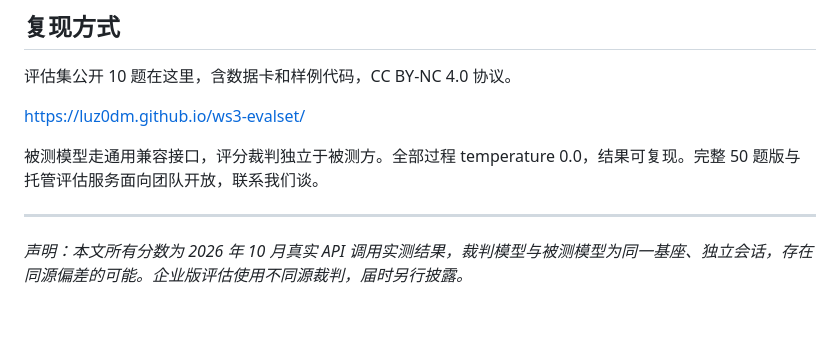
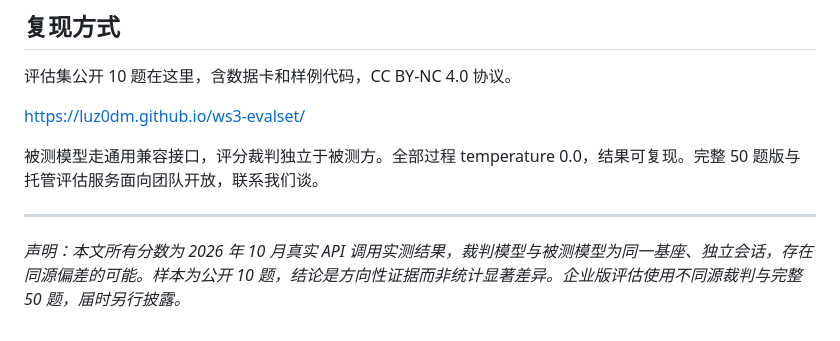
Before and after one commit to luz0Dm/luz0Dm.github.io, a Markdown page: ws3-real-eval/model-comparison-real.md, the part around the change. GitHub-like rendering.

Commit message:
hedge: n=10 sample-size caveat in comparison article

```diff
--- a/ws3-real-eval/model-comparison-real.md
+++ b/ws3-real-eval/model-comparison-real.md
@@ -56,4 +56,4 @@ https://luz0dm.github.io/ws3-evalset/
 
 ---
 
-*声明：本文所有分数为 2026 年 10 月真实 API 调用实测结果，裁判模型与被测模型为同一基座、独立会话，存在同源偏差的可能。企业版评估使用不同源裁判，届时另行披露。*
+*声明：本文所有分数为 2026 年 10 月真实 API 调用实测结果，裁判模型与被测模型为同一基座、独立会话，存在同源偏差的可能。样本为公开 10 题，结论是方向性证据而非统计显著差异。企业版评估使用不同源裁判与完整 50 题，届时另行披露。*
```
